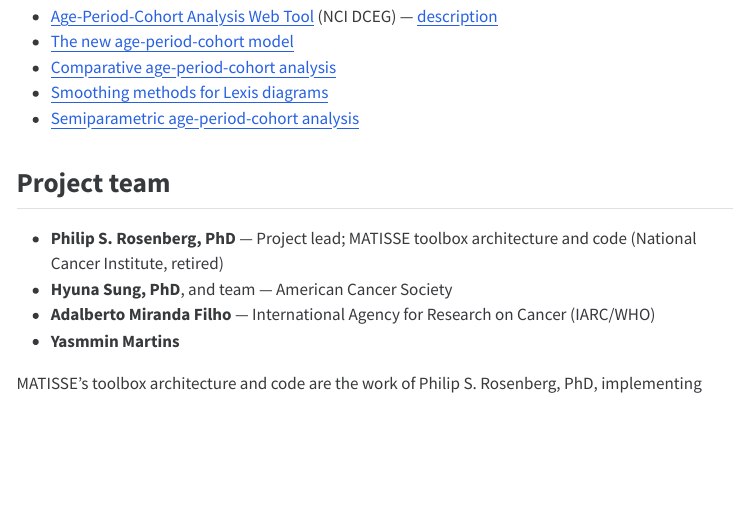
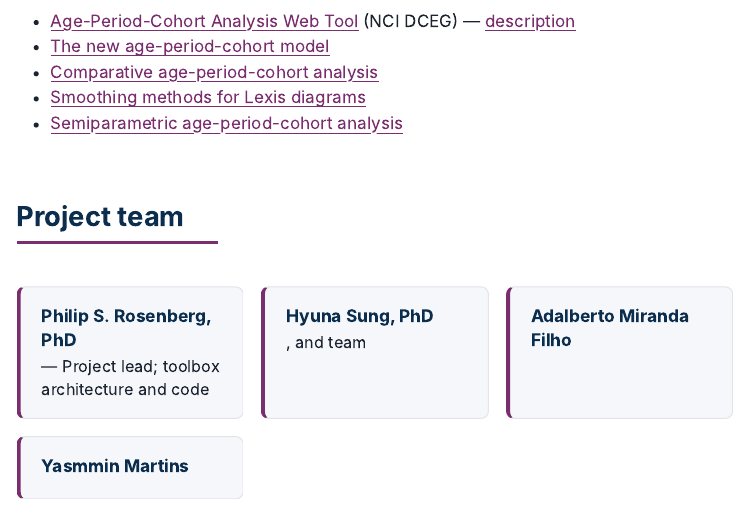
Before and after one commit to filhoalm/MATISSE, a Quarto document (index.qmd): the page in a window 1100 px wide, from 8060 px down before the commit and from 8980 px down after it, so that both start at the same text. The pictures show the output file index.html that the author committed with the source, opened offline; menus at the side of the page are left out; long lines of code are wrapped.

Commit message:
Add files via upload

```diff
--- a/index.qmd
+++ b/index.qmd
@@ -5,10 +4,3 @@ author:
-  - name: "Philip S. Rosenberg, PhD"
-    affiliation: "National Cancer Institute (retired) — Project Lead"
-  - name: "Hyuna Sung, PhD, and team"
-    affiliation: "American Cancer Society"
-  - name: "Adalberto Miranda Filho"
-    affiliation: "International Agency for Research on Cancer (IARC/WHO)"
-  - name: "Yasmmin Martins"
 date: today
 date-modified: today
 format:
@@ -16,6 +8,9 @@ format:
     toc: true
     toc-depth: 3
     theme: cosmo
+    css: styles.css
+    title-block-banner: "#0B2E4F"
+    title-block-banner-color: "#FFFFFF"
     fig-align: center
     code-tools: false
     smooth-scroll: true
@@ -196,9 +191,11 @@ The user's guide is a growing set of MATLAB Live Script (`.mlx`) files, each pai
 
 ## Project team
 
-- **Philip S. Rosenberg, PhD** — Project lead; MATISSE toolbox architecture and code (National Cancer Institute, retired)
-- **Hyuna Sung, PhD**, and team — American Cancer Society
-- **Adalberto Miranda Filho** — International Agency for Research on Cancer (IARC/WHO)
+::: {.team-grid}
+- **Philip S. Rosenberg, PhD** — Project lead; toolbox architecture and code
+- **Hyuna Sung, PhD**, and team
+- **Adalberto Miranda Filho**
 - **Yasmmin Martins**
+:::
 
 MATISSE's toolbox architecture and code are the work of Philip S. Rosenberg, PhD, implementing methods developed jointly with the cancer surveillance research community — in particular the age-period-cohort framework described with Adalberto Miranda Filho in Front Oncol 2024. The course built around it is a collaboration between the team above.
```
Also changed, not shown: index.html, index.qmd (1 more changed lines).
